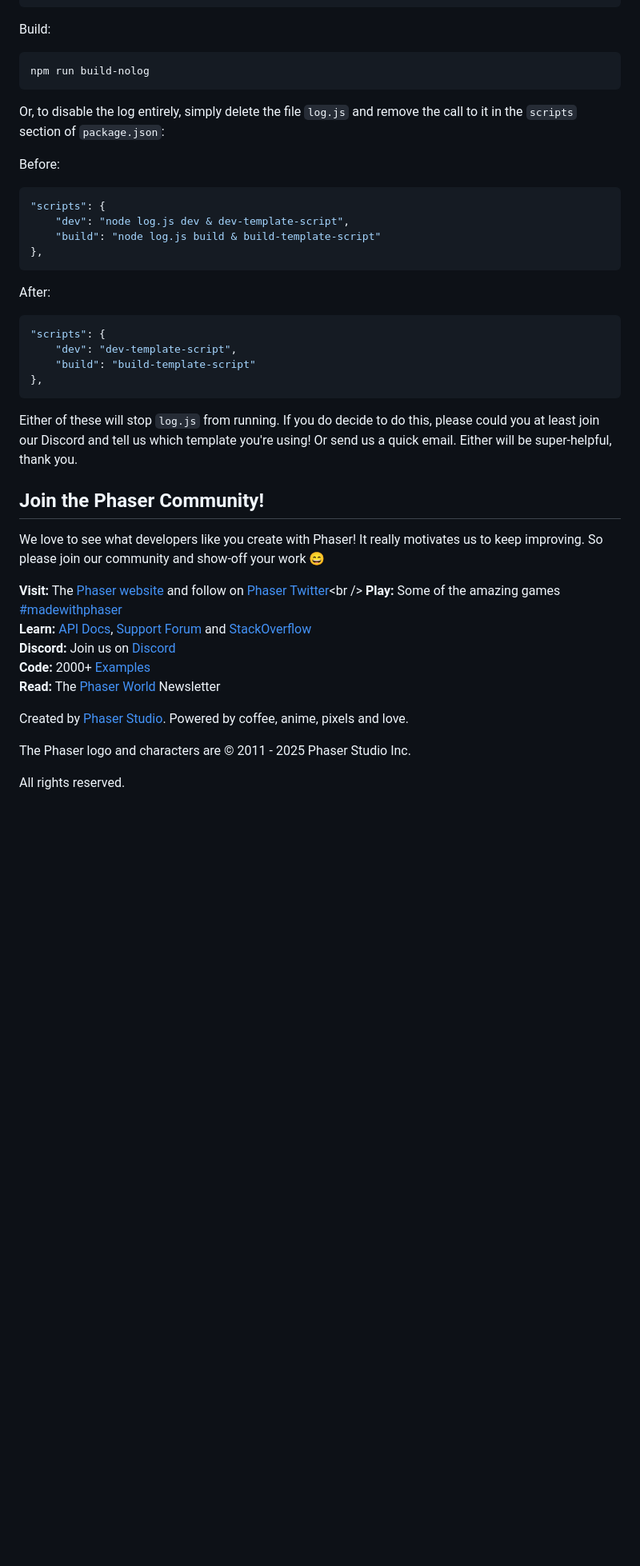
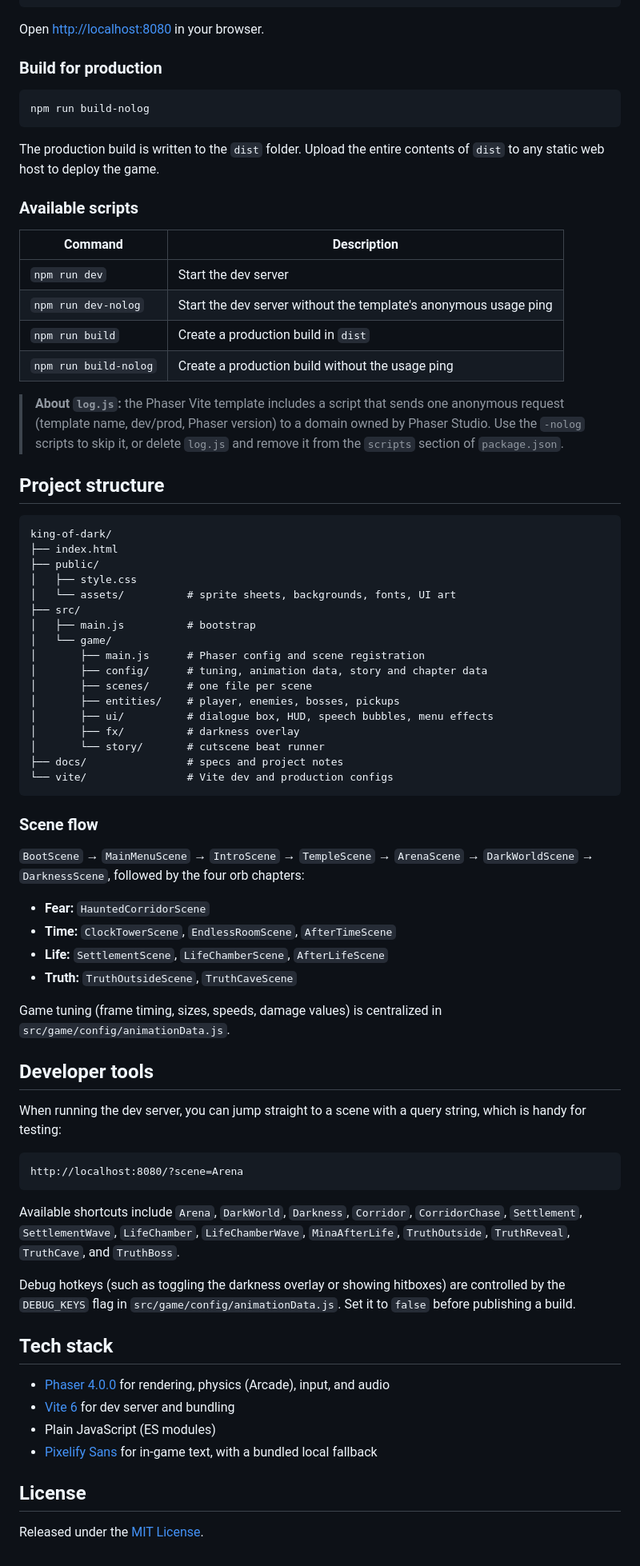
Before and after one commit to Team-Napoleon/king-of-dark, a Markdown page: README.md, the part around one of its changes. Shown at 80% size. Drawn GitHub-style; blank space fills up the shorter version.

````diff
--- a/README.md
+++ b/README.md
@@ -107,47 +62,79 @@ Dev:
 npm run dev-nolog
 ```
 
-Build:
+Open <http://localhost:8080> in your browser.
+
+### Build for production
 
 ```bash
 npm run build-nolog
 ```
 
-Or, to disable the log entirely, simply delete the file `log.js` and remove the call to it in the `scripts` section of `package.json`:
+The production build is written to the `dist` folder. Upload the entire contents of `dist` to any static web host to deploy the game.
 
-Before:
+### Available scripts
 
-```json
-"scripts": {
-    "dev": "node log.js dev & dev-template-script",
-    "build": "node log.js build & build-template-script"
-},
+| Command | Description |
+|---|---|
+| `npm run dev` | Start the dev server |
+| `npm run dev-nolog` | Start the dev server without the template's anonymous usage ping |
+| `npm run build` | Create a production build in `dist` |
+| `npm run build-nolog` | Create a production build without the usage ping |
+
+> **About `log.js`:** the Phaser Vite template includes a script that sends one anonymous request (template name, dev/prod, Phaser version) to a domain owned by Phaser Studio. Use the `-nolog` scripts to skip it, or delete `log.js` and remove it from the `scripts` section of `package.json`.
+
+## Project structure
+
+```
+king-of-dark/
+├── index.html
+├── public/
+│   ├── style.css
+│   └── assets/          # sprite sheets, backgrounds, fonts, UI art
+├── src/
+│   ├── main.js          # bootstrap
+│   └── game/
+│       ├── main.js      # Phaser config and scene registration
+│       ├── config/      # tuning, animation data, story and chapter data
+│       ├── scenes/      # one file per scene
+│       ├── entities/    # player, enemies, bosses, pickups
+│       ├── ui/          # dialogue box, HUD, speech bubbles, menu effects
+│       ├── fx/          # darkness overlay
+│       └── story/       # cutscene beat runner
+├── docs/                # specs and project notes
+└── vite/                # Vite dev and production configs
 ```
 
-After:
+### Scene flow
 
-```json
-"scripts": {
-    "dev": "dev-template-script",
-    "build": "build-template-script"
-},
+`BootScene` → `MainMenuScene` → `IntroScene` → `TempleScene` → `ArenaScene` → `DarkWorldScene` → `DarknessScene`, followed by the four orb chapters:
+
+- **Fear:** `HauntedCorridorScene`
+- **Time:** `ClockTowerScene`, `EndlessRoomScene`, `AfterTimeScene`
+- **Life:** `SettlementScene`, `LifeChamberScene`, `AfterLifeScene`
+- **Truth:** `TruthOutsideScene`, `TruthCaveScene`
+
+Game tuning (frame timing, sizes, speeds, damage values) is centralized in `src/game/config/animationData.js`.
+
+## Developer tools
+
+When running the dev server, you can jump straight to a scene with a query string, which is handy for testing:
+
+```
+http://localhost:8080/?scene=Arena
 ```
 
-Either of these will stop `log.js` from running. If you do decide to do this, please could you at least join our Discord and tell us which template you're using! Or send us a quick email. Either will be super-helpful, thank you.
+Available shortcuts include `Arena`, `DarkWorld`, `Darkness`, `Corridor`, `CorridorChase`, `Settlement`, `SettlementWave`, `LifeChamber`, `LifeChamberWave`, `MinaAfterLife`, `TruthOutside`, `TruthReveal`, `TruthCave`, and `TruthBoss`.
 
-## Join the Phaser Community!
+Debug hotkeys (such as toggling the darkness overlay or showing hitboxes) are controlled by the `DEBUG_KEYS` flag in `src/game/config/animationData.js`. Set it to `false` before publishing a build.
 
-We love to see what developers like you create with Phaser! It really motivates us to keep improving. So please join our community and show-off your work 😄
+## Tech stack
 
-**Visit:** The [Phaser website](https://phaser.io) and follow on [Phaser Twitter](https://twitter.com/phaser_)<br />
-**Play:** Some of the amazing games [#madewithphaser](https://twitter.com/search?q=%23madewithphaser&src=typed_query&f=live)<br />
-**Learn:** [API Docs](https://newdocs.phaser.io), [Support Forum](https://phaser.discourse.group/) and [StackOverflow](https://stackoverflow.com/questions/tagged/phaser-framework)<br />
-**Discord:** Join us on [Discord](https://discord.gg/phaser)<br />
-**Code:** 2000+ [Examples](https://labs.phaser.io)<br />
-**Read:** The [Phaser World](https://phaser.io/community/newsletter) Newsletter<br />
+- [Phaser 4.0.0](https://phaser.io) for rendering, physics (Arcade), input, and audio
+- [Vite 6](https://vitejs.dev) for dev server and bundling
+- Plain JavaScript (ES modules)
+- [Pixelify Sans](https://fonts.google.com/specimen/Pixelify+Sans) for in-game text, with a bundled local fallback
 
-Created by [Phaser Studio](mailto:support@phaser.io). Powered by coffee, anime, pixels and love.
+## License
 
-The Phaser logo and characters are &copy; 2011 - 2025 Phaser Studio Inc.
-
-All rights reserved.
+Released under the [MIT License](LICENSE).
````
Also changed, not shown: other parts of README.md (+42 -87 lines).
